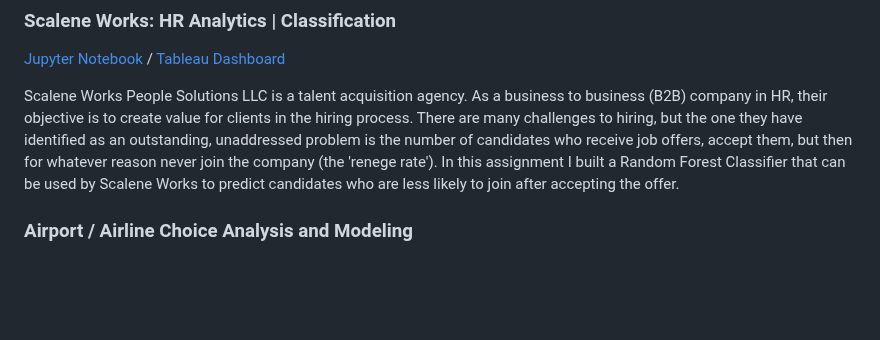
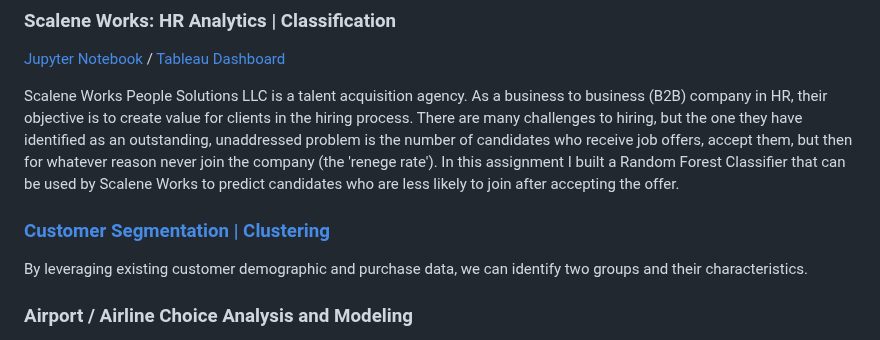
Before and after one commit to nbcarroll/Data-Science-Projects, a Markdown page: README.md, the part around the change. GitHub-like rendering; blank space fills up the shorter version.

```diff
--- a/README.md
+++ b/README.md
@@ -9,6 +9,9 @@ Our group's focus in this project was to predict if a county had a high cancer r
 <a href='https://github.com/nbcarroll/Data-Science-Projects/blob/main/Scalene%20Works/scalene_works.ipynb'>Jupyter Notebook</a> / <a href='https://public.tableau.com/app/profile/nbcarr0ll/viz/ScaleneWorksHrAnalytics/Dashboard1?publish=yes'>Tableau Dashboard</a>
 
 Scalene Works People Solutions LLC is a talent acquisition agency. As a business to business (B2B) company in HR, their objective is to create value for clients in the hiring process. There are many challenges to hiring, but the one they have identified as an outstanding, unaddressed problem is the number of candidates who receive job offers, accept them, but then for whatever reason never join the company (the 'renege rate'). In this assignment I built a Random Forest Classifier that can be used by Scalene Works to predict candidates who are less likely to join after accepting the offer.
+
+### <a href='https://github.com/nbcarroll/Projects/blob/main/CustomerSegmentation/MarketCustomerAnalysis.ipynb'>Customer Segmentation | Clustering</a>
+By leveraging existing customer demographic and purchase data, we can identify two groups and their characteristics.
 
 ### Airport / Airline Choice Analysis and Modeling
 Presented written recommendations for supply chain optimization and other substantive business decisions based on quantitative analysis for airline clients operating out of two airports in Asia. Utilizing Python, Numpy, Pandas and Sci-Kit Learn, we conducted exploratory data analysis, data preprocessing and data mining, then developed logistic regression and decision tree models from passenger demographic and flight-specific data to gain a deeper understanding of the most relevant features driving a passenger’s choice of airport and airline.<br>
```
